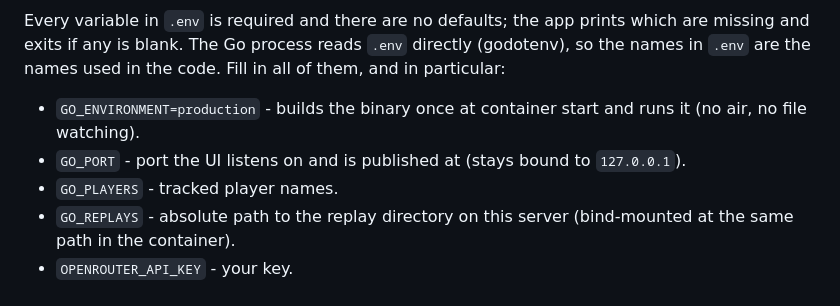
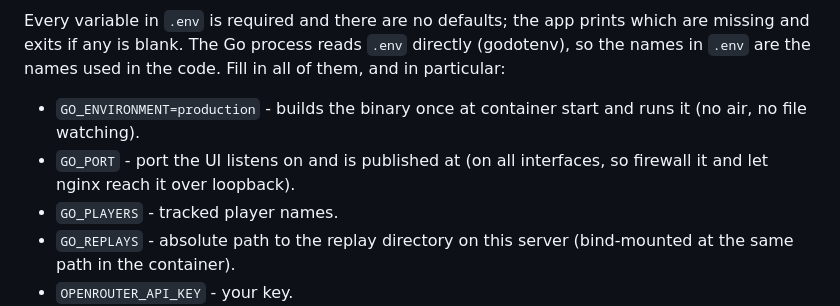
Before and after one commit to mahendrakalkura/starcraft2, a Markdown page: DEPLOY.md, the part around the change. Drawn GitHub-style.

```diff
--- a/DEPLOY.md
+++ b/DEPLOY.md
@@ -27,7 +27,7 @@ cp .env.sample .env
 Every variable in `.env` is required and there are no defaults; the app prints which are missing and exits if any is blank. The Go process reads `.env` directly (godotenv), so the names in `.env` are the names used in the code. Fill in all of them, and in particular:
 
 - `GO_ENVIRONMENT=production` - builds the binary once at container start and runs it (no air, no file watching).
-- `GO_PORT` - port the UI listens on and is published at (stays bound to `127.0.0.1`).
+- `GO_PORT` - port the UI listens on and is published at (on all interfaces, so firewall it and let nginx reach it over loopback).
 - `GO_PLAYERS` - tracked player names.
 - `GO_REPLAYS` - absolute path to the replay directory on this server (bind-mounted at the same path in the container).
 - `OPENROUTER_API_KEY` - your key.
```
Also changed, not shown: CONTEXT.md (+1 -1 lines), README.md (+1 -1 lines).
